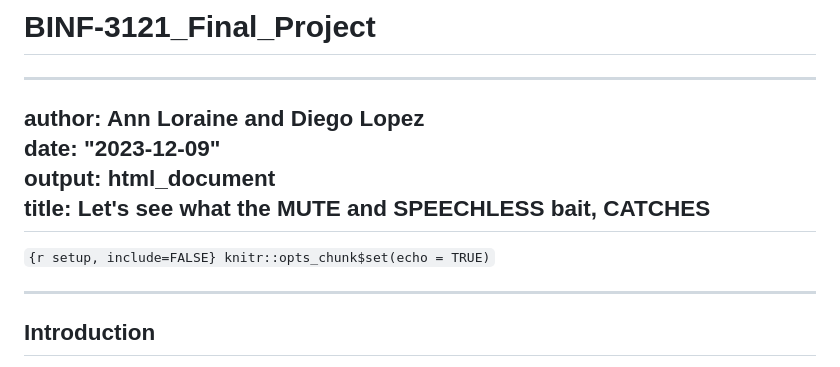
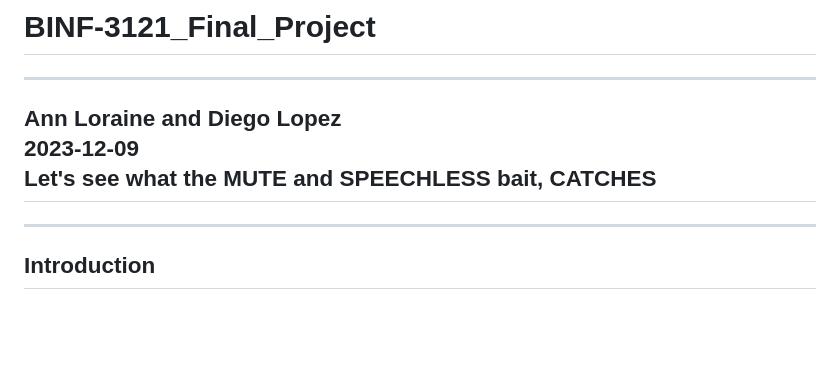
Before and after one commit to DiegoLopezInc/Statistics-for-Bioinformatics-Correlation-Coefficients, a Markdown page: README.md, the part around the change. Drawn GitHub-style; blank space fills up the shorter version.

```diff
--- a/README.md
+++ b/README.md
@@ -1,13 +1,9 @@
 # BINF-3121_Final_Project
 ---
-author: Ann Loraine and Diego Lopez <br/>
-date: "2023-12-09" <br/>
-output: html_document <br/>
-title: Let's see what the MUTE and SPEECHLESS bait, CATCHES <br/>
+Ann Loraine and Diego Lopez <br/>
+2023-12-09 <br/>
+Let's see what the MUTE and SPEECHLESS bait, CATCHES <br/>
 ---
-
-`{r setup, include=FALSE} knitr::opts_chunk$set(echo = TRUE)`
-
 ------------------------------------------------------------------------
 
 ## Introduction
```
